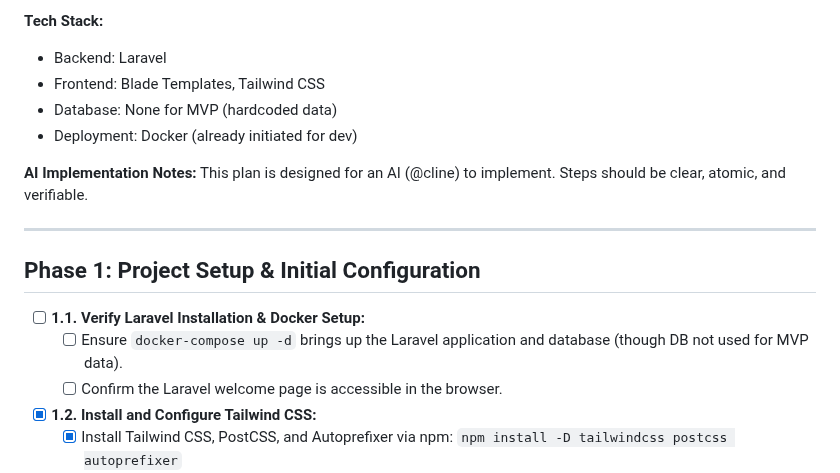
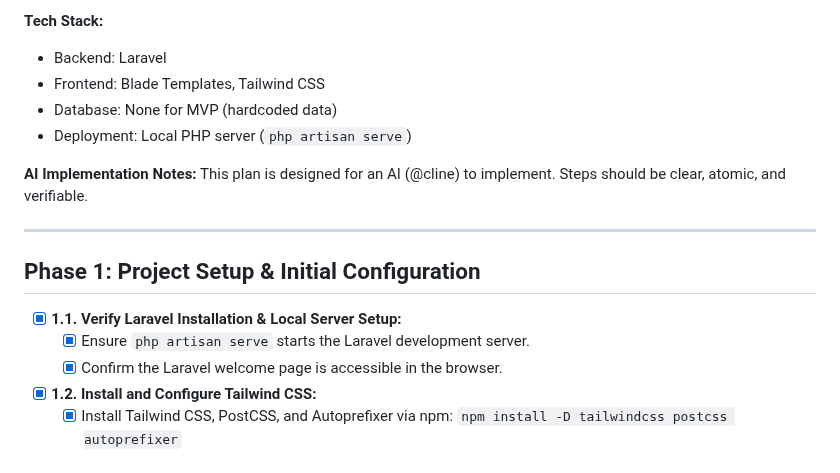
Before and after one commit to NikKowPHP/yana-kavaliova-logvin-nails, a Markdown page: todo.md, the part around one of its changes. Rendered like a GitHub page.

Commit message:
Update deployment instructions and verify local server setup in project documentation

```diff
--- a/todo.md
+++ b/todo.md
@@ -6,7 +6,7 @@
 *   Backend: Laravel
 *   Frontend: Blade Templates, Tailwind CSS
 *   Database: None for MVP (hardcoded data)
-*   Deployment: Docker (already initiated for dev)
+*   Deployment: Local PHP server (`php artisan serve`)
 
 **AI Implementation Notes:** This plan is designed for an AI (@cline) to implement. Steps should be clear, atomic, and verifiable.
 
@@ -14,9 +14,9 @@
 
 ## Phase 1: Project Setup & Initial Configuration
 
-*   [ ] **1.1. Verify Laravel Installation & Docker Setup:**
-    *   [ ] Ensure `docker-compose up -d` brings up the Laravel application and database (though DB not used for MVP data).
-    *   [ ] Confirm the Laravel welcome page is accessible in the browser.
+*   [x] **1.1. Verify Laravel Installation & Local Server Setup:**
+    *   [x] Ensure `php artisan serve` starts the Laravel development server.
+    *   [x] Confirm the Laravel welcome page is accessible in the browser.
 *   [x] **1.2. Install and Configure Tailwind CSS:**
     *   [x] Install Tailwind CSS, PostCSS, and Autoprefixer via npm: `npm install -D tailwindcss postcss autoprefixer`
     *   [x] Initialize Tailwind CSS: `npx tailwindcss init -p` (creates `tailwind.config.js` and `postcss.config.js`).
```
Also changed, not shown: other parts of todo.md (+1 -1 lines).
